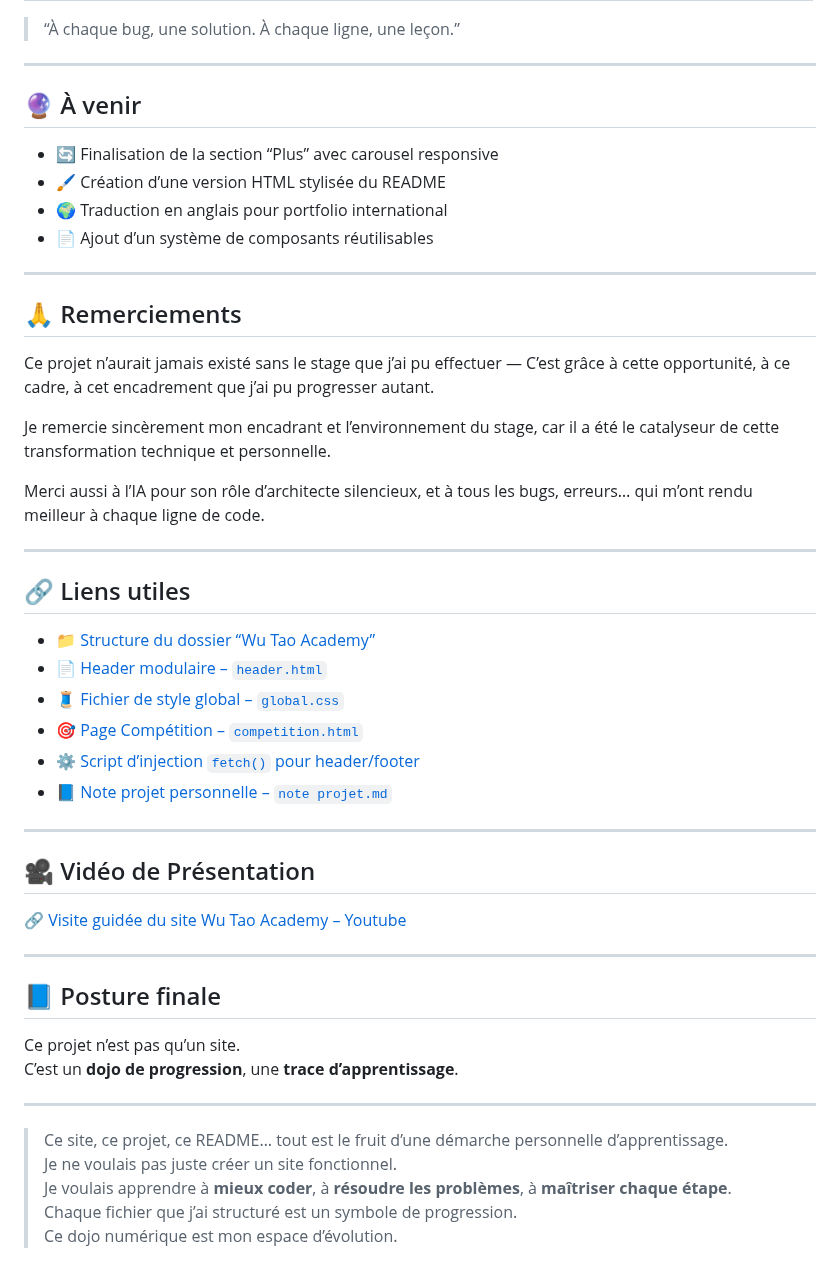
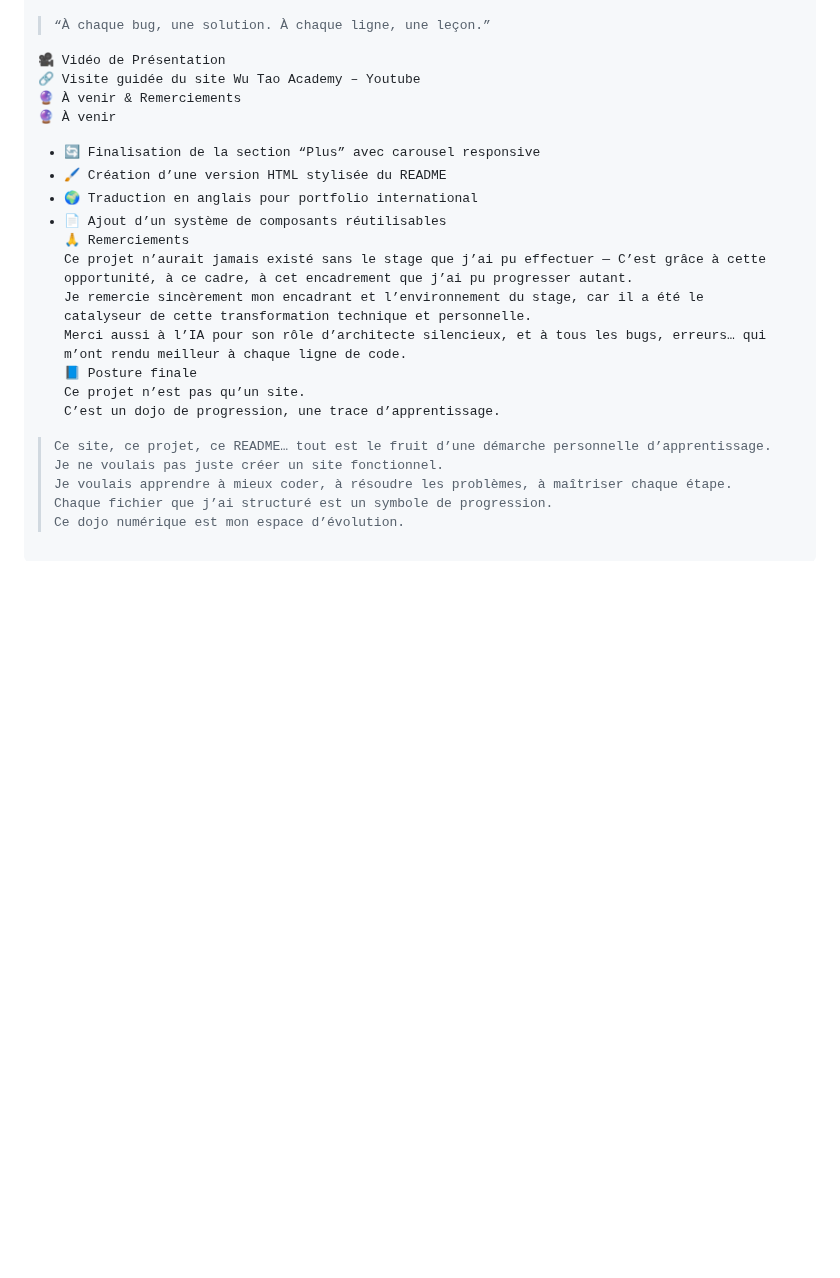
Before and after one commit to morchid65/projet-refonte-site, a Markdown page: README.md, the part around one of its changes. GitHub-like rendering; blank space fills up the shorter version.

```diff
--- a/README.md
+++ b/README.md
@@ -241,54 +215,26 @@ WuTaoAcademy/
 > “À chaque bug, une solution. À chaque ligne, une leçon.”
-
----
-
-## 🔮 À venir
-
-- 🔄 Finalisation de la section “Plus” avec carousel responsive
-- 🖌️ Création d’une version HTML stylisée du README
-- 🌍 Traduction en anglais pour portfolio international
-- 📄 Ajout d’un système de composants réutilisables
-
----
-
-## 🙏 Remerciements
+>
+🎥 Vidéo de Présentation
+🔗 Visite guidée du site Wu Tao Academy – Youtube
+🔮 À venir & Remerciements
+🔮 À venir
+ * 🔄 Finalisation de la section “Plus” avec carousel responsive
+ * 🖌️ Création d’une version HTML stylisée du README
+ * 🌍 Traduction en anglais pour portfolio international
+ * 📄 Ajout d’un système de composants réutilisables
+🙏 Remerciements
 Ce projet n’aurait jamais existé sans le stage que j’ai pu effectuer — C’est grâce à cette
 opportunité, à ce cadre, à cet encadrement que j’ai pu progresser autant.
-
 Je remercie sincèrement mon encadrant et l’environnement du stage, car il a été le
 catalyseur de cette transformation technique et personnelle.
-
 Merci aussi à l’IA pour son rôle d’architecte silencieux, et à tous les bugs, erreurs… qui
 m’ont rendu meilleur à chaque ligne de code.
-
----
-
-## 🔗 Liens utiles
-
-- 📁 [Structure du dossier “Wu Tao Academy”](./WuTaoAcademy/)
-- 📄 [Header modulaire – `header.html`](./header.html)
-- 🧵 [Fichier de style global – `global.css`](./css/global.css)
-- 🎯 [Page Compétition – `competition.html`](./competition.html)
-- ⚙️ [Script d’injection `fetch()` pour header/footer](#🪨-renaissance-structurelle--nouveau-dossier)
-- 📘 [Note projet personnelle – `note projet.md`](./note%20projet.md)
-
----
-
-## 🎥 Vidéo de Présentation
-
-🔗 [Visite guidée du site Wu Tao Academy – Youtube](https://youtu.be/tonLienIci)
-
----
-
-## 📘 Posture finale
-
+📘 Posture finale
 Ce projet n’est pas qu’un site.
-C’est un **dojo de progression**, une **trace d’apprentissage**.
-
----
-
+C’est un dojo de progression, une trace d’apprentissage.
 > Ce site, ce projet, ce README… tout est le fruit d’une démarche personnelle d’apprentissage.
 > Je ne voulais pas juste créer un site fonctionnel.
-> Je voulais apprendre à **mieux coder**, à **résoudre les problèmes**, à **maîtriser chaque étape**.
+> Je voulais apprendre à mieux coder, à résoudre les problèmes, à maîtriser chaque étape.
 > Chaque fichier que j’ai structuré est un symbole de progression.
 > Ce dojo numérique est mon espace d’évolution.
+>
```
Also changed, not shown: other parts of README.md (+124 -150 lines).
